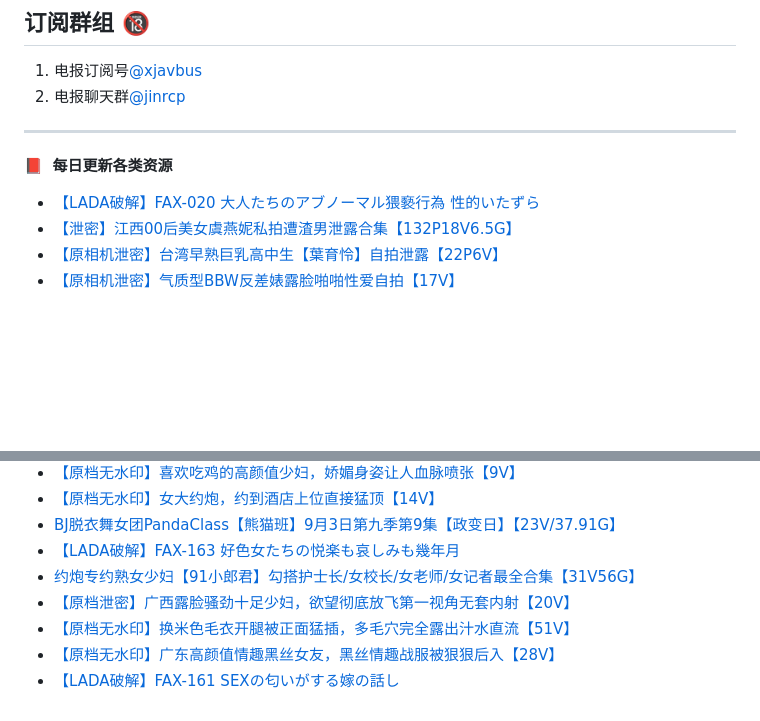
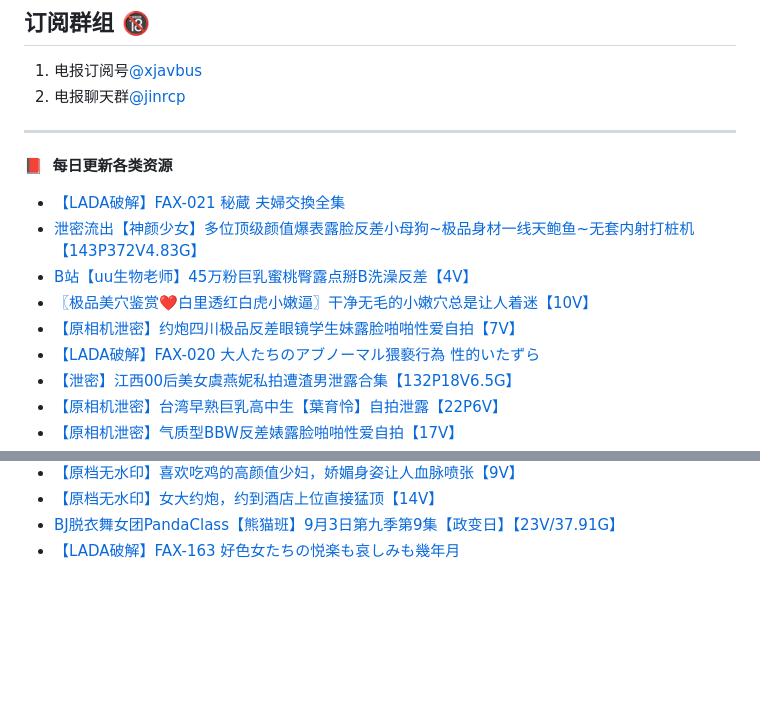
Before and after one commit to jinri-cp/jinri-cp, a Markdown page: README.md, 2 parts joined by grey strips. GitHub-like rendering; blank space fills up the shorter version.

Commit message:
Updated with the latest blog posts

```diff
--- a/README.md
+++ b/README.md
@@ -18,6 +18,11 @@ PandaClass DOWN：[点击下载PandaClass全季](https://mypikpak.com/s/VOKOTZko
 ****
 📕 &nbsp;**每日更新各类资源**
 <!-- BLOG-POST-LIST:START -->
+- [【LADA破解】FAX-021 秘蔵 夫婦交換全集](https://fuli.rulel.com/371969.html)
+- [泄密流出【神颜少女】多位顶级颜值爆表露脸反差小母狗~极品身材一线天鲍鱼~无套内射打桩机【143P372V4.83G】](https://fuli.rulel.com/371968.html)
+- [B站【uu生物老师】45万粉巨乳蜜桃臀露点掰B洗澡反差【4V】](https://fuli.rulel.com/371967.html)
+- [〖极品美穴鉴赏❤️白里透红白虎小嫩逼〗干净无毛的小嫩穴总是让人着迷【10V】](https://fuli.rulel.com/371966.html)
+- [【原相机泄密】约炮四川极品反差眼镜学生妹露脸啪啪性爱自拍【7V】](https://fuli.rulel.com/371965.html)
 - [【LADA破解】FAX-020 大人たちのアブノーマル猥褻行為 性的いたずら](https://fuli.rulel.com/371964.html)
 - [【泄密】江西00后美女虞燕妮私拍遭渣男泄露合集【132P18V6.5G】](https://fuli.rulel.com/371963.html)
 - [【原相机泄密】台湾早熟巨乳高中生【葉育怜】自拍泄露【22P6V】](https://fuli.rulel.com/371962.html)
@@ -63,9 +68,4 @@ PandaClass DOWN：[点击下载PandaClass全季](https://mypikpak.com/s/VOKOTZko
 - [【原档无水印】女大约炮，约到酒店上位直接猛顶【14V】](https://fuli.rulel.com/371919.html)
 - [BJ脱衣舞女团PandaClass【熊猫班】9月3日第九季第9集【政变日】【23V/37.91G】](https://fuli.rulel.com/371916.html)
 - [【LADA破解】FAX-163 好色女たちの悦楽も哀しみも幾年月](https://fuli.rulel.com/371915.html)
-- [约炮专约熟女少妇【91小郎君】勾搭护士长/女校长/女老师/女记者最全合集【31V56G】](https://fuli.rulel.com/371914.html)
-- [【原档泄密】广西露脸骚劲十足少妇，欲望彻底放飞第一视角无套内射【20V】](https://fuli.rulel.com/371913.html)
-- [【原档无水印】换米色毛衣开腿被正面猛插，多毛穴完全露出汁水直流【51V】](https://fuli.rulel.com/371912.html)
-- [【原档无水印】广东高颜值情趣黑丝女友，黑丝情趣战服被狠狠后入【28V】](https://fuli.rulel.com/371911.html)
-- [【LADA破解】FAX-161 SEXの匂いがする嫁の話し](https://fuli.rulel.com/371910.html)
 <!-- BLOG-POST-LIST:END -->
```
